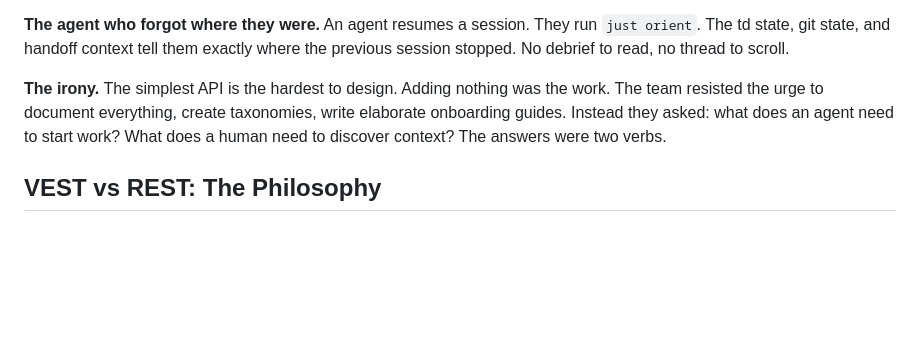
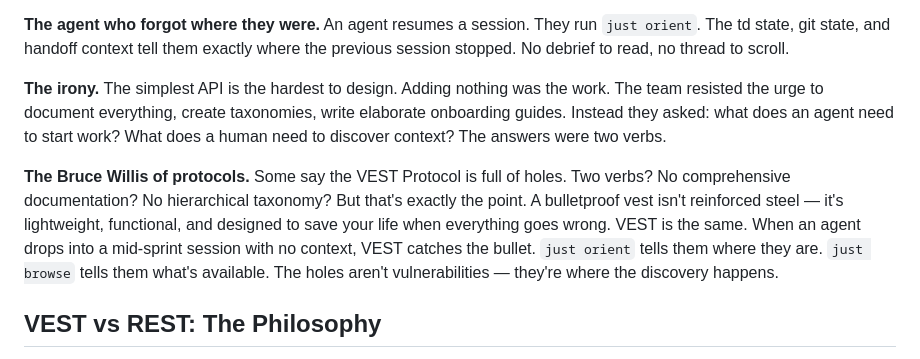
Before and after one commit to pjsvis/cool-pi-extensions, a Markdown page: docs/the-vest-protocol.md, the part around the change. Rendered like a GitHub page; blank space fills up the shorter version.

```diff
--- a/docs/the-vest-protocol.md
+++ b/docs/the-vest-protocol.md
@@ -99,6 +99,8 @@ But it's also a proof-of-concept for the VEST Protocol. Every design decision is
 
 **The irony.** The simplest API is the hardest to design. Adding nothing was the work. The team resisted the urge to document everything, create taxonomies, write elaborate onboarding guides. Instead they asked: what does an agent need to start work? What does a human need to discover context? The answers were two verbs.
 
+**The Bruce Willis of protocols.** Some say the VEST Protocol is full of holes. Two verbs? No comprehensive documentation? No hierarchical taxonomy? But that's exactly the point. A bulletproof vest isn't reinforced steel — it's lightweight, functional, and designed to save your life when everything goes wrong. VEST is the same. When an agent drops into a mid-sprint session with no context, VEST catches the bullet. `just orient` tells them where they are. `just browse` tells them what's available. The holes aren't vulnerabilities — they're where the discovery happens.
+
 ## VEST vs REST: The Philosophy
 
 Like REST, VEST is a pattern named with an acronym. But the philosophy is different — and that difference matters in the age of agents.
```
Also changed, not shown: docs/visitor-protocol.md (+2 -0 lines).
